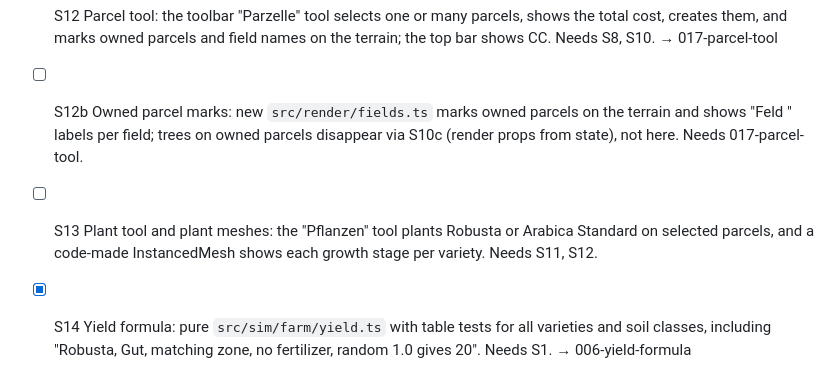
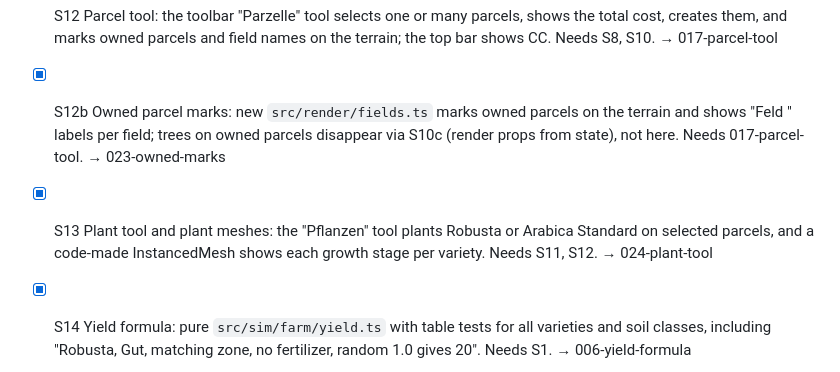
Before and after one commit to rokde/coffeechain, a Markdown page: factory/backlog.md, the part around the change. GitHub-like rendering.

Commit message:
Start jobs for S12b, S13
Co-Authored-By: Claude Opus 5.5 <noreply@anthropic.com>
Claude-Session: https://claude.ai/code/session_01SVL3Jb7dyYQMMNd2wyYRtH

```diff
--- a/factory/backlog.md
+++ b/factory/backlog.md
@@ -25,8 +25,8 @@ Example: `- [ ] PROJ-1 a hello CLI command that greets a name passed as an argum
 - [x] S10c Render props from state: `src/render/props.ts` draws the props from `GameState.props` instead of calling `placeProps`, so a bought tree disappears from the scene after `CreateParcels`. Needs 015-props-state-trees, 014-props-in-scene. → 019-render-props-state
 - [x] S11 Planting and growth: `Plant` buys seed and starts a cycle; growth follows game time with the visual stages from config; test: Robusta is ripe after exactly 3 game days at 1× and at 4×. Needs S9, S10. → 013-planting-growth
 - [x] S12 Parcel tool: the toolbar "Parzelle" tool selects one or many parcels, shows the total cost, creates them, and marks owned parcels and field names on the terrain; the top bar shows CC. Needs S8, S10. → 017-parcel-tool
-- [ ] S12b Owned parcel marks: new `src/render/fields.ts` marks owned parcels on the terrain and shows "Feld <name>" labels per field; trees on owned parcels disappear via S10c (render props from state), not here. Needs 017-parcel-tool.
-- [ ] S13 Plant tool and plant meshes: the "Pflanzen" tool plants Robusta or Arabica Standard on selected parcels, and a code-made InstancedMesh shows each growth stage per variety. Needs S11, S12.
+- [x] S12b Owned parcel marks: new `src/render/fields.ts` marks owned parcels on the terrain and shows "Feld <name>" labels per field; trees on owned parcels disappear via S10c (render props from state), not here. Needs 017-parcel-tool. → 023-owned-marks
+- [x] S13 Plant tool and plant meshes: the "Pflanzen" tool plants Robusta or Arabica Standard on selected parcels, and a code-made InstancedMesh shows each growth stage per variety. Needs S11, S12. → 024-plant-tool
 - [x] S14 Yield formula: pure `src/sim/farm/yield.ts` with table tests for all varieties and soil classes, including "Robusta, Gut, matching zone, no fertilizer, random 1.0 gives 20". Needs S1. → 006-yield-formula
 - [x] S15 Care commands: `Fertilize`, `Irrigate`, `ProtectPests` charge the care cost once per cycle and parcel before ripeness; fertilizer adds the yield bonus and fertility. Needs S11. → 016-care-commands
 - [x] S16 Harvest and storage: `Harvest` uses the yield formula, lowers fertility, and stores up to capacity (the rest stays on the plant); daily storage cost and quality loss; fallow parcels recover fertility; tests cover the capacity limit. Needs S11, S14. → 018-harvest-storage
```
